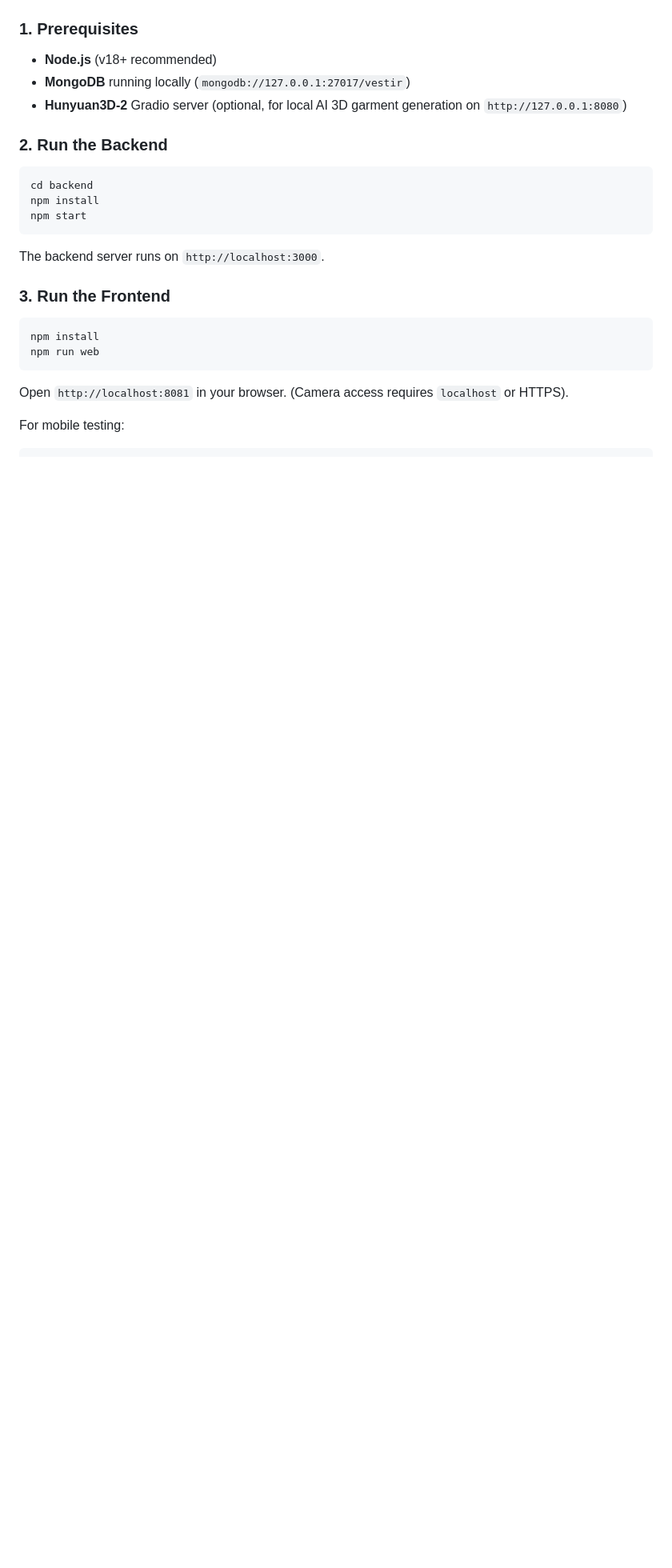
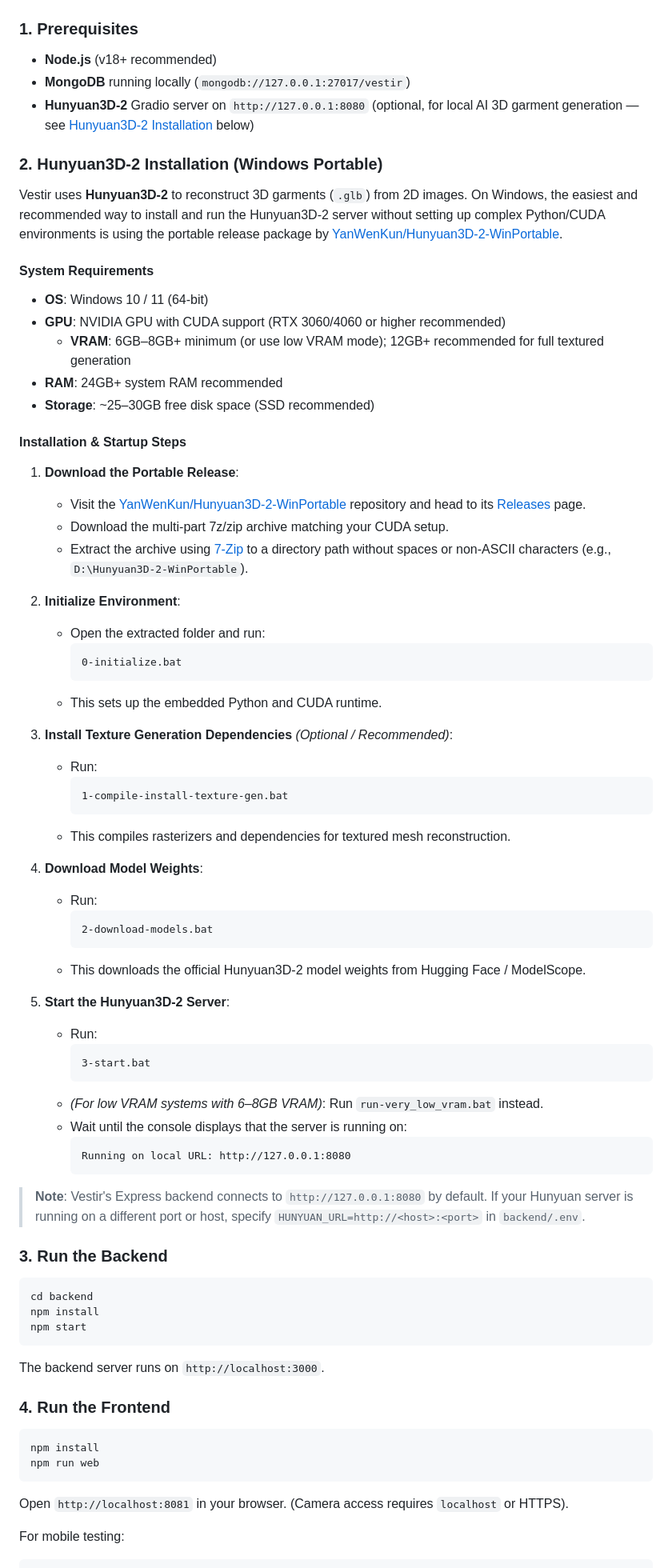
Before and after one commit to sreelakshmig-science/Vestir, a Markdown page: README.md, the part around one of its changes. Shown at 80% size. Drawn GitHub-style; blank space fills up the shorter version.

````diff
--- a/README.md
+++ b/README.md
@@ -7,9 +7,60 @@ UI/UX and 3D Virtual Try-On layer for the Vestir clothing try-on app. Built with
 ### 1. Prerequisites
 - **Node.js** (v18+ recommended)
 - **MongoDB** running locally (`mongodb://127.0.0.1:27017/vestir`)
-- **Hunyuan3D-2** Gradio server (optional, for local AI 3D garment generation on `http://127.0.0.1:8080`)
+- **Hunyuan3D-2** Gradio server on `http://127.0.0.1:8080` (optional, for local AI 3D garment generation — see [Hunyuan3D-2 Installation](#2-hunyuan3d-2-installation-windows-portable) below)
 
-### 2. Run the Backend
+### 2. Hunyuan3D-2 Installation (Windows Portable)
+
+Vestir uses **Hunyuan3D-2** to reconstruct 3D garments (`.glb`) from 2D images. On Windows, the easiest and recommended way to install and run the Hunyuan3D-2 server without setting up complex Python/CUDA environments is using the portable release package by [YanWenKun/Hunyuan3D-2-WinPortable](https://github.com/YanWenKun/Hunyuan3D-2-WinPortable/tree/main).
+
+#### System Requirements
+- **OS**: Windows 10 / 11 (64-bit)
+- **GPU**: NVIDIA GPU with CUDA support (RTX 3060/4060 or higher recommended)
+  - **VRAM**: 6GB–8GB+ minimum (or use low VRAM mode); 12GB+ recommended for full textured generation
+- **RAM**: 24GB+ system RAM recommended
+- **Storage**: ~25–30GB free disk space (SSD recommended)
+
+#### Installation & Startup Steps
+1. **Download the Portable Release**:
+   - Visit the [YanWenKun/Hunyuan3D-2-WinPortable](https://github.com/YanWenKun/Hunyuan3D-2-WinPortable/tree/main) repository and head to its [Releases](https://github.com/YanWenKun/Hunyuan3D-2-WinPortable/releases) page.
+   - Download the multi-part 7z/zip archive matching your CUDA setup.
+   - Extract the archive using [7-Zip](https://www.7-zip.org/) to a directory path without spaces or non-ASCII characters (e.g., `D:\Hunyuan3D-2-WinPortable`).
+
+2. **Initialize Environment**:
+   - Open the extracted folder and run:
+     ```bat
+     0-initialize.bat
+     ```
+   - This sets up the embedded Python and CUDA runtime.
+
+3. **Install Texture Generation Dependencies** *(Optional / Recommended)*:
+   - Run:
+     ```bat
+     1-compile-install-texture-gen.bat
+     ```
+   - This compiles rasterizers and dependencies for textured mesh reconstruction.
+
+4. **Download Model Weights**:
+   - Run:
+     ```bat
+     2-download-models.bat
+     ```
+   - This downloads the official Hunyuan3D-2 model weights from Hugging Face / ModelScope.
+
+5. **Start the Hunyuan3D-2 Server**:
+   - Run:
+     ```bat
+     3-start.bat
+     ```
+   - *(For low VRAM systems with 6–8GB VRAM)*: Run `run-very_low_vram.bat` instead.
+   - Wait until the console displays that the server is running on:
+     ```text
+     Running on local URL: http://127.0.0.1:8080
+     ```
+
+> **Note**: Vestir's Express backend connects to `http://127.0.0.1:8080` by default. If your Hunyuan server is running on a different port or host, specify `HUNYUAN_URL=http://<host>:<port>` in `backend/.env`.
+
+### 3. Run the Backend
 ```bash
 cd backend
 npm install
@@ -17,7 +68,7 @@ npm start
 ```
 The backend server runs on `http://localhost:3000`.
 
-### 3. Run the Frontend
+### 4. Run the Frontend
 ```bash
 npm install
 npm run web
````
Also changed, not shown: other parts of README.md (+1 -0 lines).
